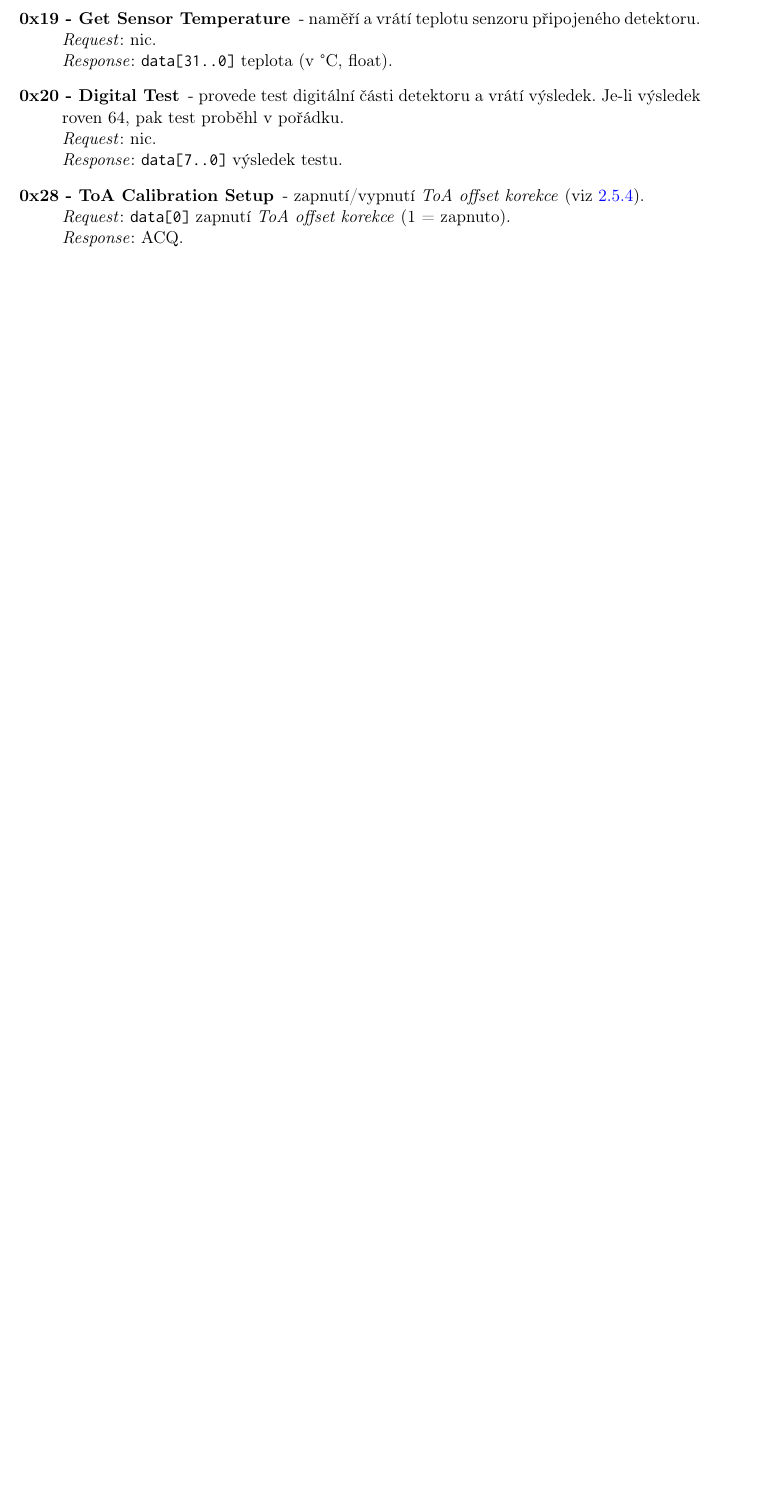
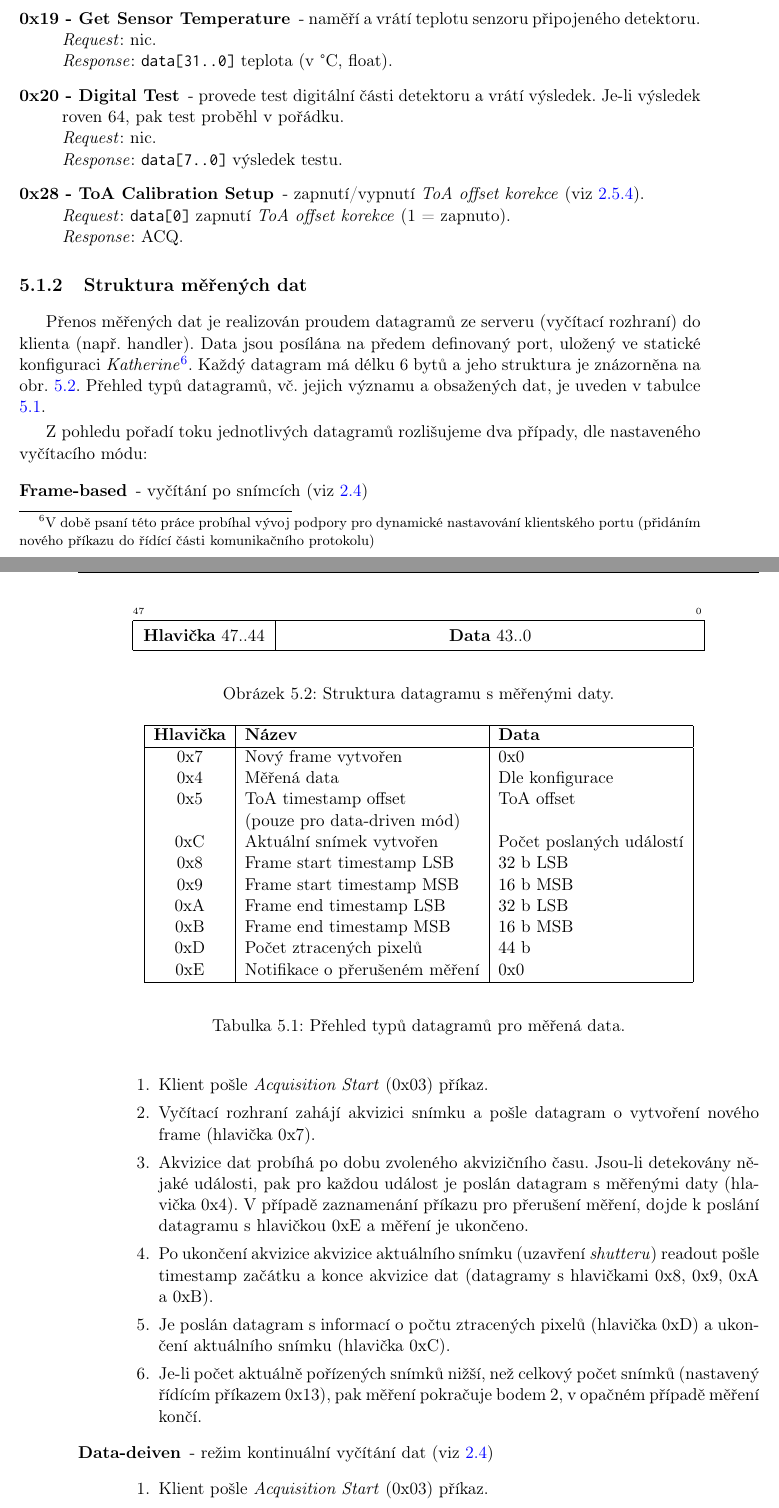
Before and after one commit to jakubbegera/master-thesis, a LaTeX thesis (diploma-thesis.tex, which reads chapters/chap_katherine.tex): part of page 64 of 84 before the commit and two parts of pages 64 and 65 of 86 after it, the two joined at a grey line, cut so that both start at the same text, the shorter picture padded with empty space. Compiled offline with pdfLaTeX.

Commit message:
katherine: přidáno Komunikační protokol - Struktura měřených dat

```diff
--- a/chapters/chap_katherine.tex
+++ b/chapters/chap_katherine.tex
@@ -146,3 +149,60 @@ Následuje výčet všech důležitých řídících příkazů, s jejich ID, n
 
 \end{description}
 
+%********************************************************************************
+% Komunikační protokol - Struktura měřených dat
+%********************************************************************************
+\subsection{Struktura měřených dat}\label{chap:katherine:protocol:measure_data_structure}
+Přenos měřených dat je realizován proudem datagramů ze serveru (vyčítací rozhraní) do klienta (např. handler). Data jsou posílána na předem definovaný port, uložený ve statické konfiguraci \textit{Katherine}\footnote{V době psaní této práce probíhal vývoj podpory pro dynamické nastavování klientského portu (přidáním nového příkazu do řídící části komunikačního protokolu)}. Každý datagram má délku 6 bytů a jeho struktura je znázorněna na obr. \ref{fig:katherine:protocol:data_packet}. Přehled typů datagramů, vč. jejich významu a obsažených dat, je uveden v tabulce \ref{tab:katherine:protocol:data_packet_header}.
+
+\begin{figure}[h]
+	\begin{center}
+        \begin{bytefield}[endianness=big,bitwidth=0.7em]{48}
+            \bitheader{47,0} \\
+            \bitbox{12}{\textbf{Hlavička} 47..44} & \bitbox{36}{\textbf{Data} 43..0}
+        \end{bytefield}
+	\end{center}
+	\caption{Struktura datagramu s měřenými daty.}
+	\label{fig:katherine:protocol:data_packet}
+\end{figure}
+
+\begin{table}[h]
+	\begin{center}
+		\begin{tabular}{|c|l|l|}
+			\hline
+            \textbf{Hlavička} & \textbf{Název} & \textbf{Data} \\
+			\hline
+            0x7 & Nový frame vytvořen & 0x0 \\
+            0x4 & Měřená data & Dle konfigurace \\
+            0x5 & ToA timestamp offset & ToA offset \\
+            & (pouze pro data-driven mód) & \\
+            0xC & Aktuální snímek vytvořen & Počet poslaných událostí \\
+            0x8 & Frame start timestamp LSB & \unit{32}{b} LSB \\
+            0x9 & Frame start timestamp MSB & \unit{16}{b} MSB \\
+            0xA & Frame end timestamp LSB & \unit{32}{b} LSB \\
+            0xB & Frame end timestamp MSB & \unit{16}{b} MSB \\
+            0xD & Počet ztracených pixelů & \unit{44}{b} \\
+            0xE & Notifikace o přerušeném měření & 0x0 \\
+			\hline
+		\end{tabular}
+	\end{center}
+    \caption{Přehled typů datagramů pro měřená data.}
+    \label{tab:katherine:protocol:data_packet_header}
+\end{table}
+
+%Výsledný čas ToA (viz \ref{chap:detectors:operation_modes}) je vypočten
+Z pohledu pořadí toku jednotlivých datagramů rozlišujeme dva případy, dle nastaveného vyčítacího módu:
+\begin{description}
+   \item[Frame-based] - vyčítání po snímcích (viz \ref{chap:detectors:readout})
+   \begin{enumerate}
+       \item Klient pošle \textit{Acquisition Start} (0x03) příkaz.
+       \item Vyčítací rozhraní zahájí akvizici snímku a pošle datagram o vytvoření nového frame (hlavička 0x7).
+       \item Akvizice dat probíhá po dobu zvoleného akvizičního času. Jsou-li detekovány nějaké události, pak pro každou událost je poslán datagram s měřenými daty (hlavička 0x4). V případě zaznamenání příkazu pro přerušení měření, dojde k poslání datagramu s hlavičkou 0xE a měření je ukončeno.
+       \item Po ukončení akvizice akvizice aktuálního snímku (uzavření \textit{shutteru}) readout pošle timestamp začátku a konce akvizice dat (datagramy s hlavičkami 0x8, 0x9, 0xA a 0xB).
+       \item Je poslán datagram s informací o počtu ztracených pixelů (hlavička 0xD) a ukončení aktuálního snímku (hlavička 0xC).
+       \item Je-li počet aktuálně pořízených snímků nižší, než celkový počet snímků (nastavený řídícím příkazem 0x13), pak měření pokračuje bodem 2, v opačném případě měření končí.
+   \end{enumerate}
+   \item[Data-deiven] - režim kontinuální vyčítání dat (viz \ref{chap:detectors:readout})
+   \begin{enumerate}
+    \item Klient pošle \textit{Acquisition Start} (0x03) příkaz.
+    \item Vyčítací rozhraní zahájí akvizici dat (resp. jednoho snímku) a pošle datagram o vytvoření nového frame (hlavička 0x7).
```
Also changed, not shown: reference.bib (+8 -1 lines), figures/katherine_pixel_measurement_data.png (added), chapters/chap_katherine.tex (24 more changed lines), 1 other file.
